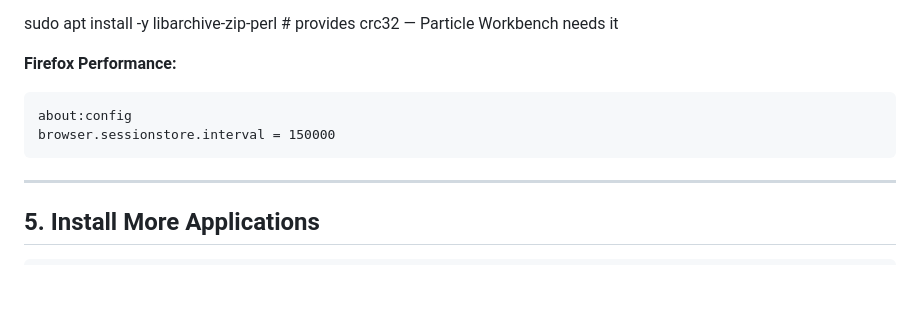
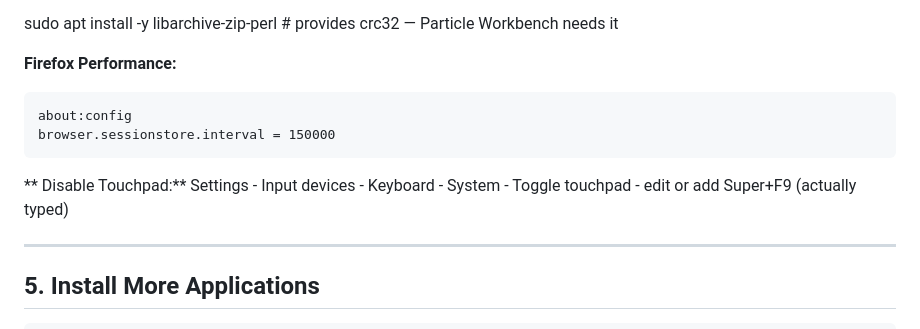
Before and after one commit to davegutz/myComputer, a Markdown page: INSTALL_260628_CachyOS_Dual_Boot.md, the part around the change. Rendered like a GitHub page; blank space fills up the shorter version.

````diff
--- a/INSTALL_260628_CachyOS_Dual_Boot.md
+++ b/INSTALL_260628_CachyOS_Dual_Boot.md
@@ -134,6 +134,9 @@ sudo apt install -y libarchive-zip-perl    # provides crc32 — Particle Workben
 about:config
 browser.sessionstore.interval = 150000
 ```
+
+** Disable Touchpad:**
+Settings - Input devices - Keyboard - System - Toggle touchpad - edit or add Super+F9 (actually typed)
 
 ---
 
````
